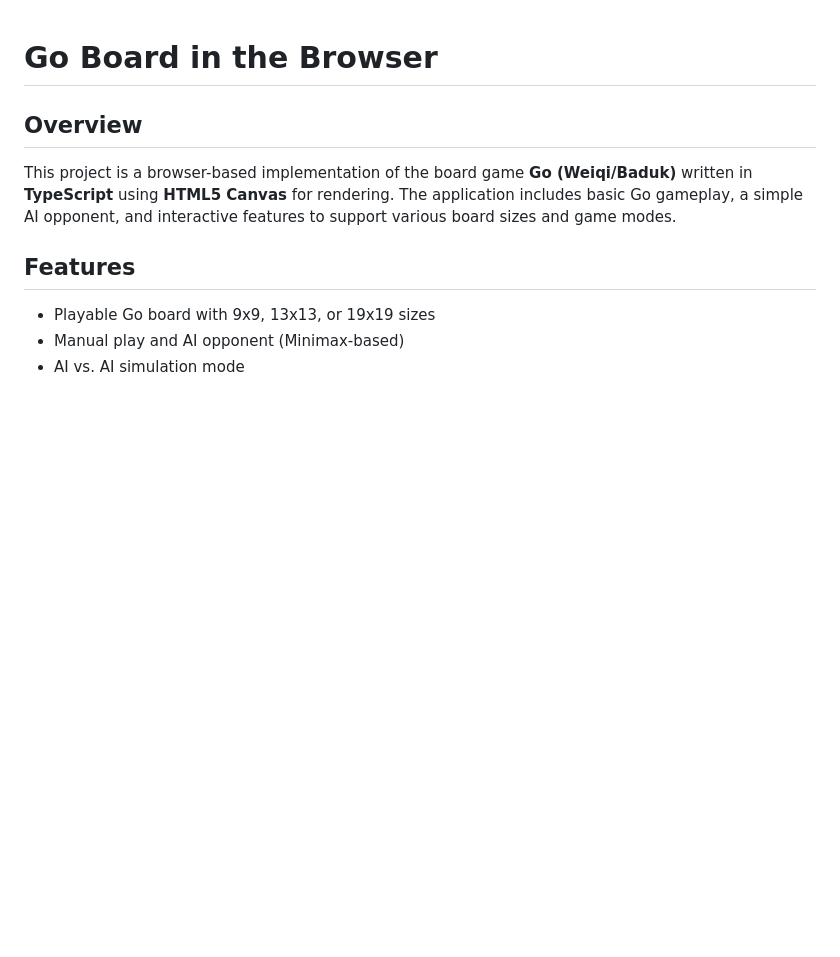
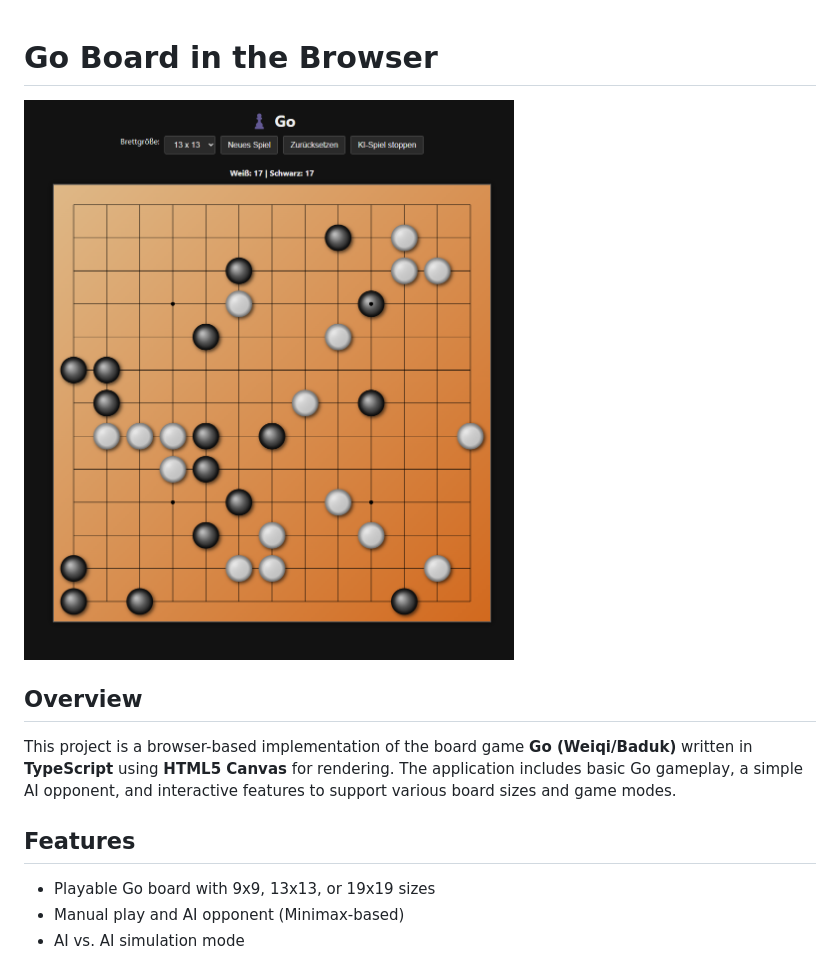
Before and after one commit to mpue/goboard, a Markdown page: README.md, the part around the change. GitHub-like rendering; pictures changed too: game.png (added); blank space fills up the shorter version.

```diff
--- a/README.md
+++ b/README.md
@@ -1,5 +1,7 @@
 
 # Go Board in the Browser
+
+<img src="game.png" width="600px"/>
 
 ## Overview
 
```
